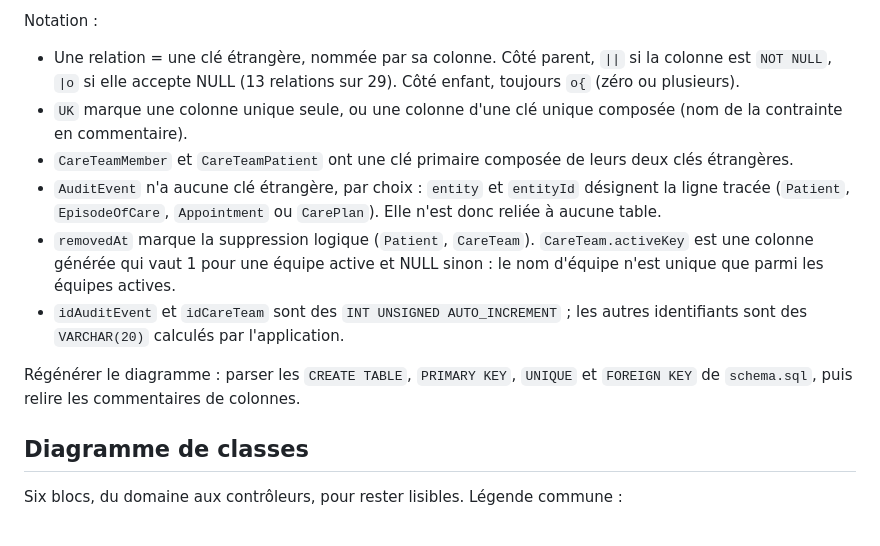
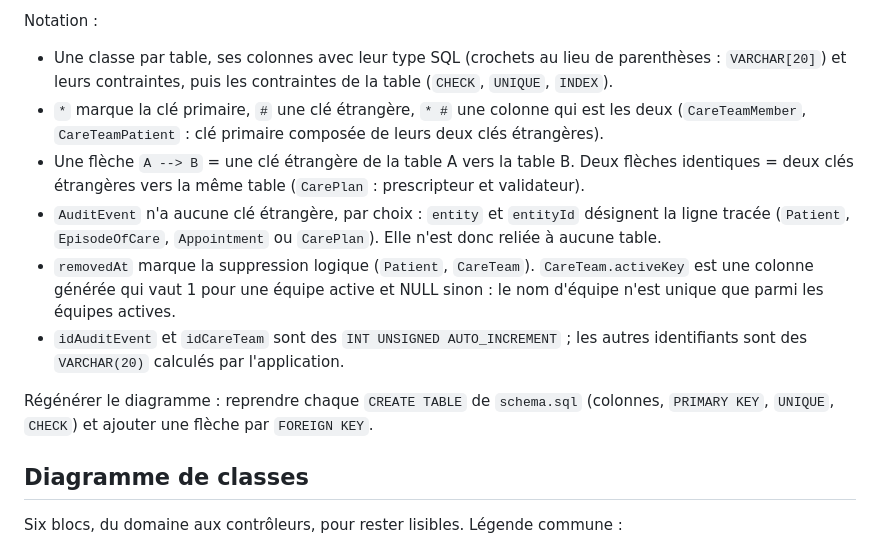
Before and after one commit to rguteville/PLD-Agile-Agenda-Patient, a Markdown page: docs/ARCHITECTURE.md, the part around one of its changes. GitHub-like rendering.

Commit message:
docs(architecture): modèle de données au format classDiagram de l'équipe

```diff
--- a/docs/ARCHITECTURE.md
+++ b/docs/ARCHITECTURE.md
@@ -341,10 +368,12 @@ modifications.
 
 Notation :
 
-- Une relation = une clé étrangère, nommée par sa colonne. Côté parent, `||` si la colonne est `NOT NULL`, `|o` si
-  elle accepte NULL (13 relations sur 29). Côté enfant, toujours `o{` (zéro ou plusieurs).
-- `UK` marque une colonne unique seule, ou une colonne d'une clé unique composée (nom de la contrainte en commentaire).
-- `CareTeamMember` et `CareTeamPatient` ont une clé primaire composée de leurs deux clés étrangères.
+- Une classe par table, ses colonnes avec leur type SQL (crochets au lieu de parenthèses : `VARCHAR[20]`) et leurs
+  contraintes, puis les contraintes de la table (`CHECK`, `UNIQUE`, `INDEX`).
+- `*` marque la clé primaire, `#` une clé étrangère, `* #` une colonne qui est les deux (`CareTeamMember`,
+  `CareTeamPatient` : clé primaire composée de leurs deux clés étrangères).
+- Une flèche `A --> B` = une clé étrangère de la table A vers la table B. Deux flèches identiques = deux clés
+  étrangères vers la même table (`CarePlan` : prescripteur et validateur).
 - `AuditEvent` n'a aucune clé étrangère, par choix : `entity` et `entityId` désignent la ligne tracée (`Patient`,
   `EpisodeOfCare`, `Appointment` ou `CarePlan`). Elle n'est donc reliée à aucune table.
 - `removedAt` marque la suppression logique (`Patient`, `CareTeam`). `CareTeam.activeKey` est une colonne générée qui
@@ -352,8 +381,8 @@ Notation :
 - `idAuditEvent` et `idCareTeam` sont des `INT UNSIGNED AUTO_INCREMENT` ; les autres identifiants sont des
   `VARCHAR(20)` calculés par l'application.
 
-Régénérer le diagramme : parser les `CREATE TABLE`, `PRIMARY KEY`, `UNIQUE` et `FOREIGN KEY` de `schema.sql`, puis
-relire les commentaires de colonnes.
+Régénérer le diagramme : reprendre chaque `CREATE TABLE` de `schema.sql` (colonnes, `PRIMARY KEY`, `UNIQUE`,
+`CHECK`) et ajouter une flèche par `FOREIGN KEY`.
 
 ## Diagramme de classes
 
```
Also changed, not shown: other parts of docs/ARCHITECTURE.md (+285 -258 lines).
